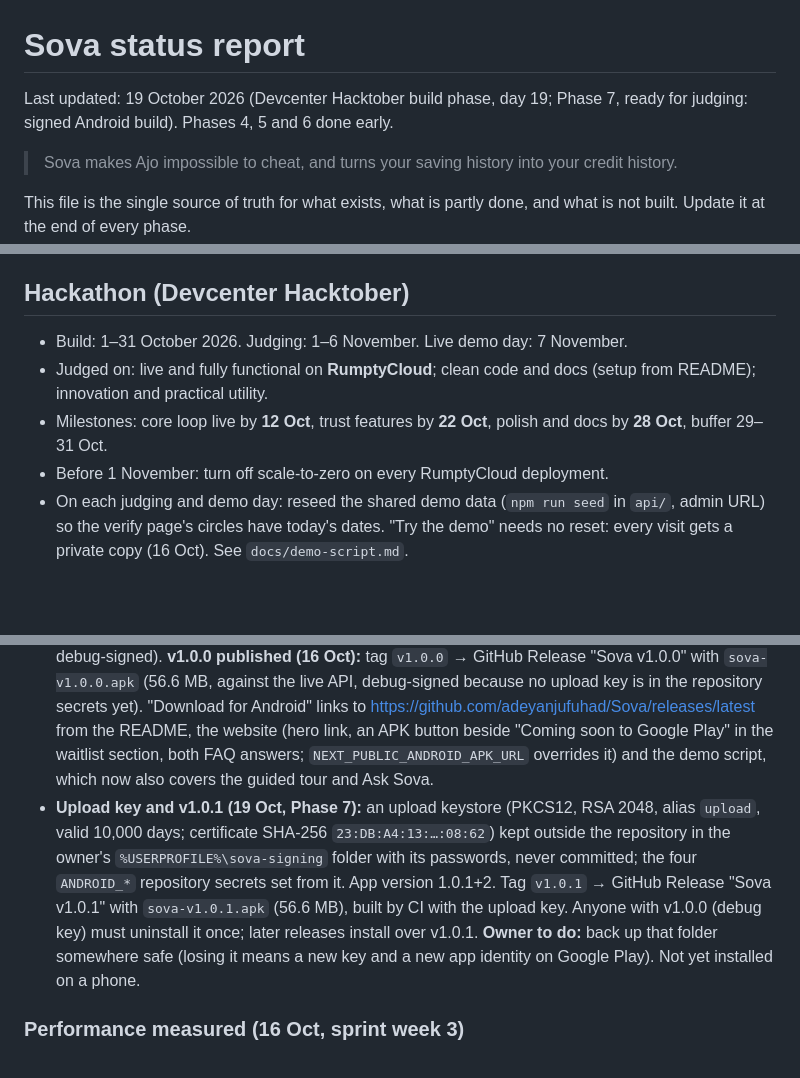
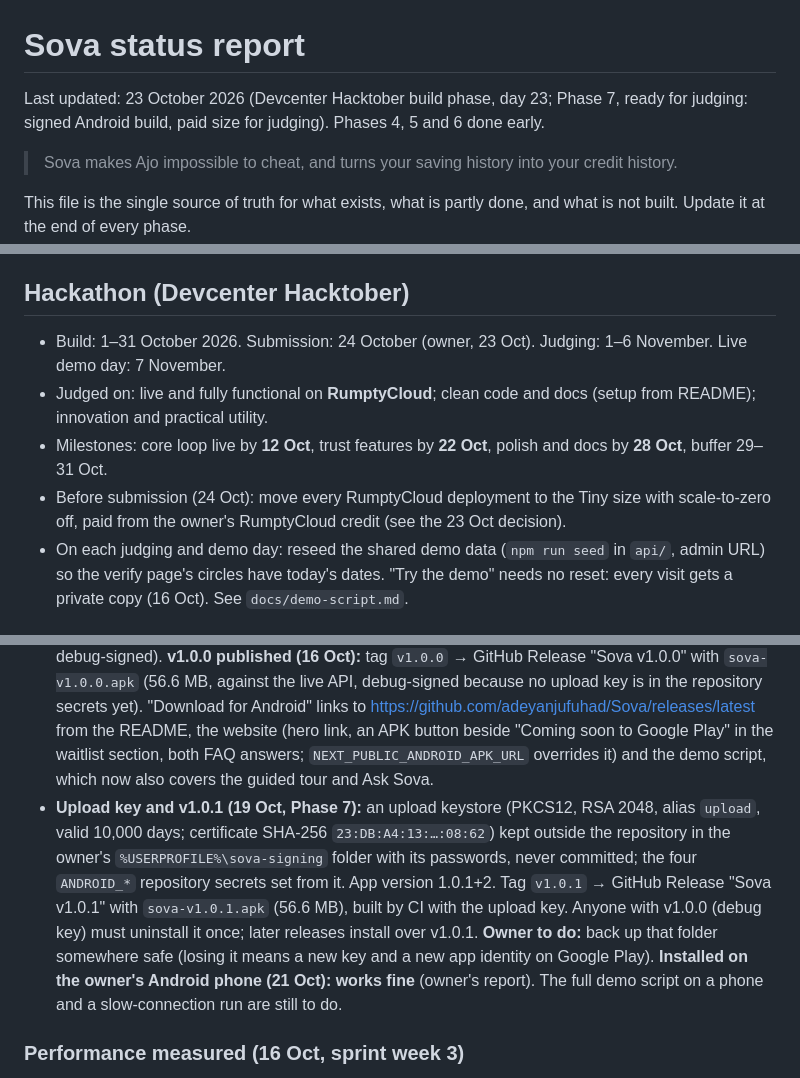
Before and after one commit to adeyanjufuhad/Sova, a Markdown page: docs/STATUS.md, 3 parts joined by grey strips. Rendered like a GitHub page; blank space fills up the shorter version.

Commit message:
Record the paid size for judging and the phone install in the status report

```diff
--- a/docs/STATUS.md
+++ b/docs/STATUS.md
@@ -1,6 +1,6 @@
 # Sova status report
 
-Last updated: 19 October 2026 (Devcenter Hacktober build phase, day 19; Phase 7, ready for judging: signed Android build). Phases 4, 5 and 6 done early.
+Last updated: 23 October 2026 (Devcenter Hacktober build phase, day 23; Phase 7, ready for judging: signed Android build, paid size for judging). Phases 4, 5 and 6 done early.
 
 > Sova makes Ajo impossible to cheat, and turns your saving history into your credit history.
 
@@ -17,10 +17,10 @@ Update it at the end of every phase.
 
 ## Hackathon (Devcenter Hacktober)
 
-- Build: 1–31 October 2026. Judging: 1–6 November. Live demo day: 7 November.
+- Build: 1–31 October 2026. Submission: 24 October (owner, 23 Oct). Judging: 1–6 November. Live demo day: 7 November.
 - Judged on: live and fully functional on **RumptyCloud**; clean code and docs (setup from README); innovation and practical utility.
 - Milestones: core loop live by **12 Oct**, trust features by **22 Oct**, polish and docs by **28 Oct**, buffer 29–31 Oct.
-- Before 1 November: turn off scale-to-zero on every RumptyCloud deployment.
+- Before submission (24 Oct): move every RumptyCloud deployment to the Tiny size with scale-to-zero off, paid from the owner's RumptyCloud credit (see the 23 Oct decision).
 - On each judging and demo day: reseed the shared demo data (`npm run seed` in `api/`, admin URL) so the verify page's circles have today's dates. "Try the demo" needs no reset: every visit gets a private copy (16 Oct). See `docs/demo-script.md`.
 
 ## Architecture (target)
@@ -185,7 +186,7 @@ Earlier hosting (Neon database, Vercel) is replaced by RumptyCloud for the hacka
 - App: "Leave this circle" / "Cancel this circle" under the invite code while forming; a cancelled panel and a "Finished" tab that holds completed and cancelled circles; Record tab → Delete account (what goes, what stays, when it's allowed; disabled on the demo account). Checked in the browser on the demo backend (join, leave, back on Circles). Flutter tests: 66 (8 new).
 - Website: verify page describes the two new ledger entries; privacy policy and terms describe in-app deletion.
 - Android: `.github/workflows/android-apk.yml`, INTERNET permission in the release manifest, release signing from `key.properties` (see `app/README.md`). A release APK built locally (53.7 MB, debug-signed). **v1.0.0 published (16 Oct):** tag `v1.0.0` → GitHub Release "Sova v1.0.0" with `sova-v1.0.0.apk` (56.6 MB, against the live API, debug-signed because no upload key is in the repository secrets yet). "Download for Android" links to https://github.com/adeyanjufuhad/Sova/releases/latest from the README, the website (hero link, an APK button beside "Coming soon to Google Play" in the waitlist section, both FAQ answers; `NEXT_PUBLIC_ANDROID_APK_URL` overrides it) and the demo script, which now also covers the guided tour and Ask Sova.
-- **Upload key and v1.0.1 (19 Oct, Phase 7):** an upload keystore (PKCS12, RSA 2048, alias `upload`, valid 10,000 days; certificate SHA-256 `23:DB:A4:13:…:08:62`) kept outside the repository in the owner's `%USERPROFILE%\sova-signing` folder with its passwords, never committed; the four `ANDROID_*` repository secrets set from it. App version 1.0.1+2. Tag `v1.0.1` → GitHub Release "Sova v1.0.1" with `sova-v1.0.1.apk` (56.6 MB), built by CI with the upload key. Anyone with v1.0.0 (debug key) must uninstall it once; later releases install over v1.0.1. **Owner to do:** back up that folder somewhere safe (losing it means a new key and a new app identity on Google Play). Not yet installed on a phone.
+- **Upload key and v1.0.1 (19 Oct, Phase 7):** an upload keystore (PKCS12, RSA 2048, alias `upload`, valid 10,000 days; certificate SHA-256 `23:DB:A4:13:…:08:62`) kept outside the repository in the owner's `%USERPROFILE%\sova-signing` folder with its passwords, never committed; the four `ANDROID_*` repository secrets set from it. App version 1.0.1+2. Tag `v1.0.1` → GitHub Release "Sova v1.0.1" with `sova-v1.0.1.apk` (56.6 MB), built by CI with the upload key. Anyone with v1.0.0 (debug key) must uninstall it once; later releases install over v1.0.1. **Owner to do:** back up that folder somewhere safe (losing it means a new key and a new app identity on Google Play). **Installed on the owner's Android phone (21 Oct): works fine** (owner's report). The full demo script on a phone and a slow-connection run are still to do.
 
 ### Performance measured (16 Oct, sprint week 3)
 - `docs/performance.md` (linked from the root README): method, numbers and date for the live API on the Free size. Gentle runs only (autocannon up to 10 connections for 10 s; ledger and chain heads kept under their rate limits); no errors or refusals.
```
Also changed, not shown: other parts of docs/STATUS.md (+3 -2 lines).
